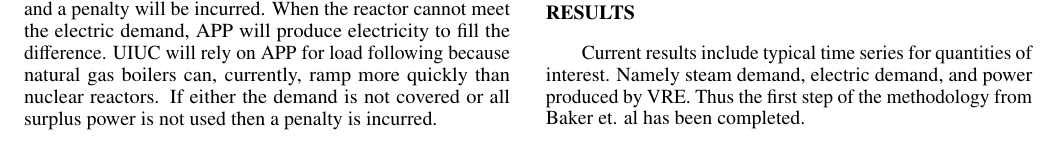
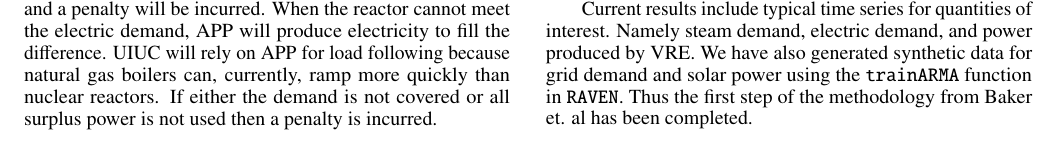
Before and after one commit to arfc/pride, a LaTeX document (ans-abs/dotson-sizing-ans.tex, which reads ans-abs/results.tex): part of page 2 of 3, cut so that both start at the same text. Compiled offline with pdfLaTeX.

Commit message:
updates results for ANS annual

```diff
--- a/ans-abs/results.tex
+++ b/ans-abs/results.tex
@@ -1,6 +1,6 @@
 \section{Results}
 
-Current results include typical time series for quantities of interest. Namely steam demand, electric demand, and power produced by VRE. Thus the first step of the methodology from Baker et. al has been completed.
+Current results include typical time series for quantities of interest. Namely steam demand, electric demand, and power produced by VRE. We have also generated synthetic data for grid demand and solar power using the \texttt{trainARMA} function in \texttt{RAVEN}. Thus the first step of the methodology from Baker et. al has been completed.
 
 \begin{figure}[H]
  	\centering
```
Also changed, not shown: ans-abs/results.tex (2 more changed lines).
